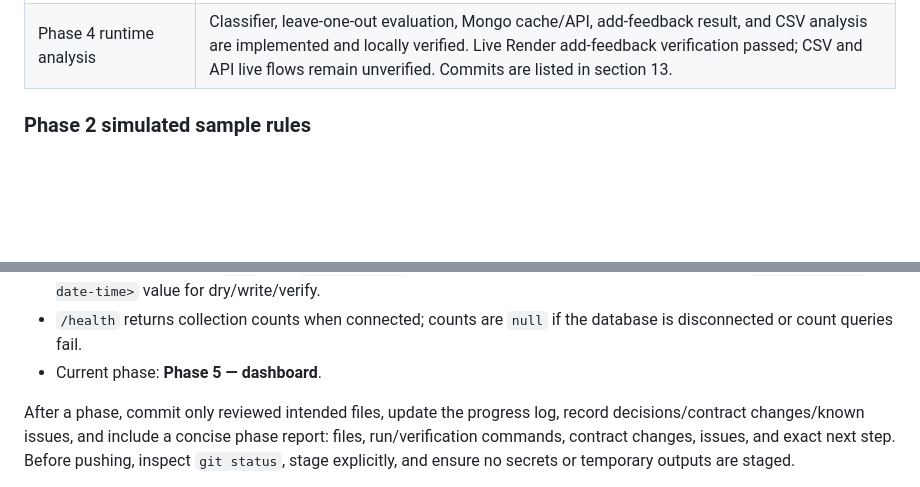
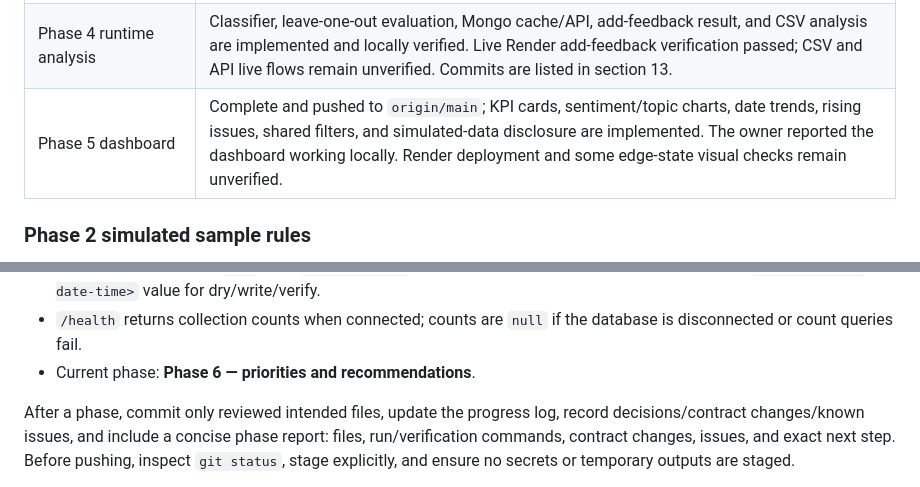
Before and after one commit to swapnil540/InsightFlow, a Markdown page: docs/HACKATHON_CONTEXT.md, 2 parts joined by grey strips. Drawn GitHub-style; blank space fills up the shorter version.

```diff
--- a/docs/HACKATHON_CONTEXT.md
+++ b/docs/HACKATHON_CONTEXT.md
@@ -269,6 +270,7 @@ remaining deployment-check limitations.
 | Phase 2 verification | At Phase 2 close, `npm test` passed (5 tests) and the owner ran dry, write, and verify at anchor `2026-10-12T08:00:00Z`: 7,000 feedbacks, 320 analyses, 3 Adaption runs, zero missing analyses/invalid topics/embedded mismatches, and the expected recent trend. Render `/health` was later verified during Phase 3. See `docs/PHASE_2_REPORT.md`. |
 | Phase 3 app shell and feedback management | Complete and pushed. The live app supports feedback search/filtering, grouped/all views, manual entry, CSV preview/import, and safe sample loading. `npm test` passes (16 tests); live `/health` reports 7,014 feedbacks, 320 analyses, and 3 Adaption runs. |
 | Phase 4 runtime analysis | Classifier, leave-one-out evaluation, Mongo cache/API, add-feedback result, and CSV analysis are implemented and locally verified. Live Render add-feedback verification passed; CSV and API live flows remain unverified. Commits are listed in section 13. |
+| Phase 5 dashboard | Complete and pushed to `origin/main`; KPI cards, sentiment/topic charts, date trends, rising issues, shared filters, and simulated-data disclosure are implemented. The owner reported the dashboard working locally. Render deployment and some edge-state visual checks remain unverified. |
 
 ### Phase 2 simulated sample rules
 
@@ -518,7 +555,7 @@ full run was launched.
   values. Use the same `--anchor <ISO date-time>` value for dry/write/verify.
 - `/health` returns collection counts when connected; counts are `null` if
   the database is disconnected or count queries fail.
-- Current phase: **Phase 5 — dashboard**.
+- Current phase: **Phase 6 — priorities and recommendations**.
 
 After a phase, commit only reviewed intended files, update the progress log,
 record decisions/contract changes/known issues, and include a concise phase
```
Also changed, not shown: other parts of docs/HACKATHON_CONTEXT.md (+40 -4 lines).
